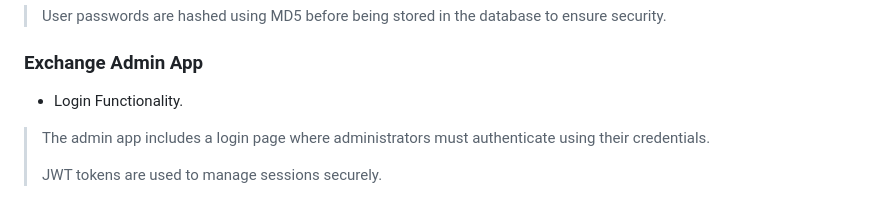
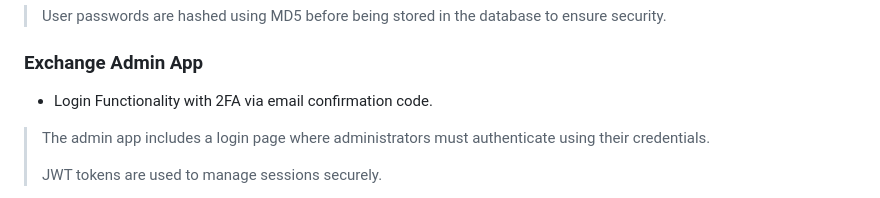
Before and after one commit to BogdanBargaoanu/MoneyStream, a Markdown page: README.md, the part around the change. Rendered like a GitHub page.

```diff
--- a/README.md
+++ b/README.md
@@ -158,7 +158,7 @@ This repository contains three main components of the Exchange Rate Application:
 
 ### Exchange Admin App
 
-- Login Functionality.
+- Login Functionality with 2FA via email confirmation code.
 > The admin app includes a login page where administrators must authenticate using their credentials.
 >
 > JWT tokens are used to manage sessions securely.
```
